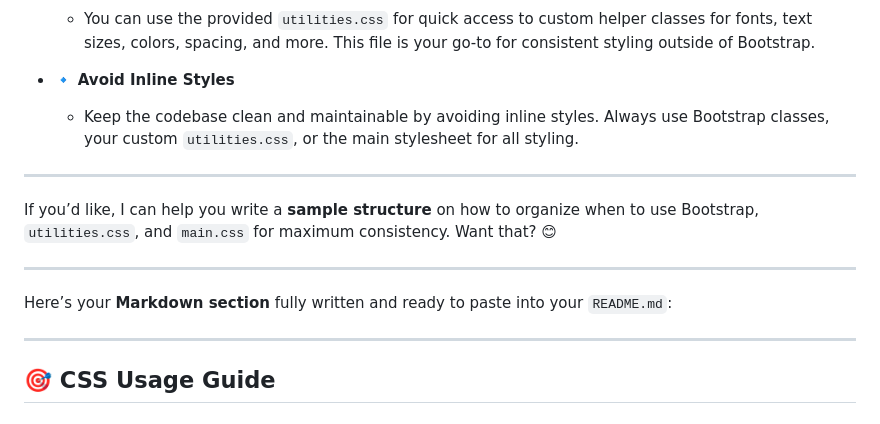
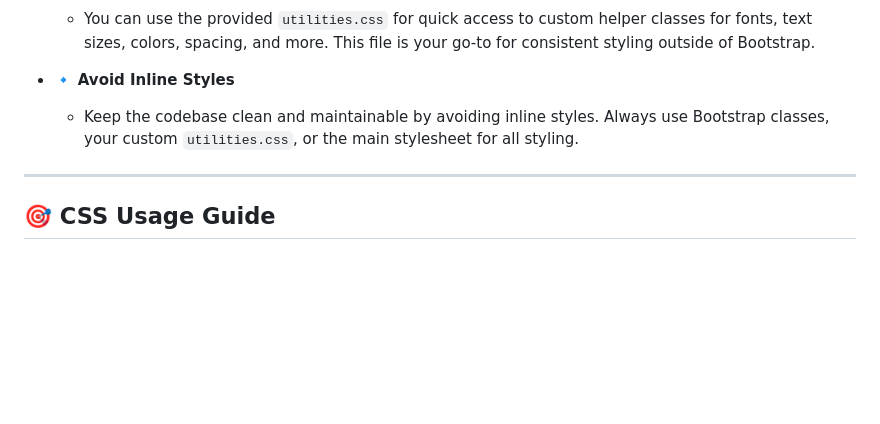
Before and after one commit to MvPorcalla/git-practice-simulator, a Markdown page: README.md, the part around the change. Rendered like a GitHub page; blank space fills up the shorter version.

```diff
--- a/README.md
+++ b/README.md
@@ -74,15 +74,6 @@ Here’s your improved **Layout Guidelines** with the addition of your custom `u
 
 - 🔹 **Avoid Inline Styles**
     - Keep the codebase clean and maintainable by avoiding inline styles. Always use Bootstrap classes, your custom `utilities.css`, or the main stylesheet for all styling.
-
----
-
-If you’d like, I can help you write a **sample structure** on how to organize when to use Bootstrap, `utilities.css`, and `main.css` for maximum consistency. Want that? 😊
-
-
----
-
-Here’s your **Markdown section** fully written and ready to paste into your `README.md`:
 
 ---
 
```
